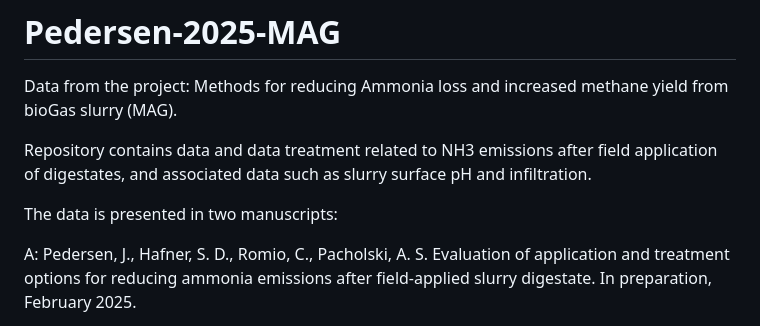
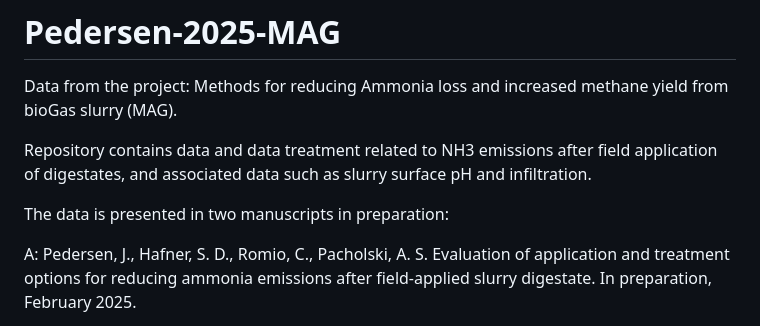
Before and after one commit to AU-BCE-EE/Pedersen-2025-MAG, a Markdown page: README.md, the part around the change. GitHub-like rendering.

```diff
--- a/README.md
+++ b/README.md
@@ -3,7 +3,7 @@ Data from the project: Methods for reducing Ammonia loss and increased methane y
 
 Repository contains data and data treatment related to NH3 emissions after field application of digestates, and associated data such as slurry surface pH and infiltration.
 
-The data is presented in two manuscripts:
+The data is presented in two manuscripts in preparation:
 
 A: Pedersen, J., Hafner, S. D., Romio, C., Pacholski, A. S. Evaluation of application and treatment options for reducing ammonia emissions after field-applied slurry digestate. In preparation, February 2025.
 
```
